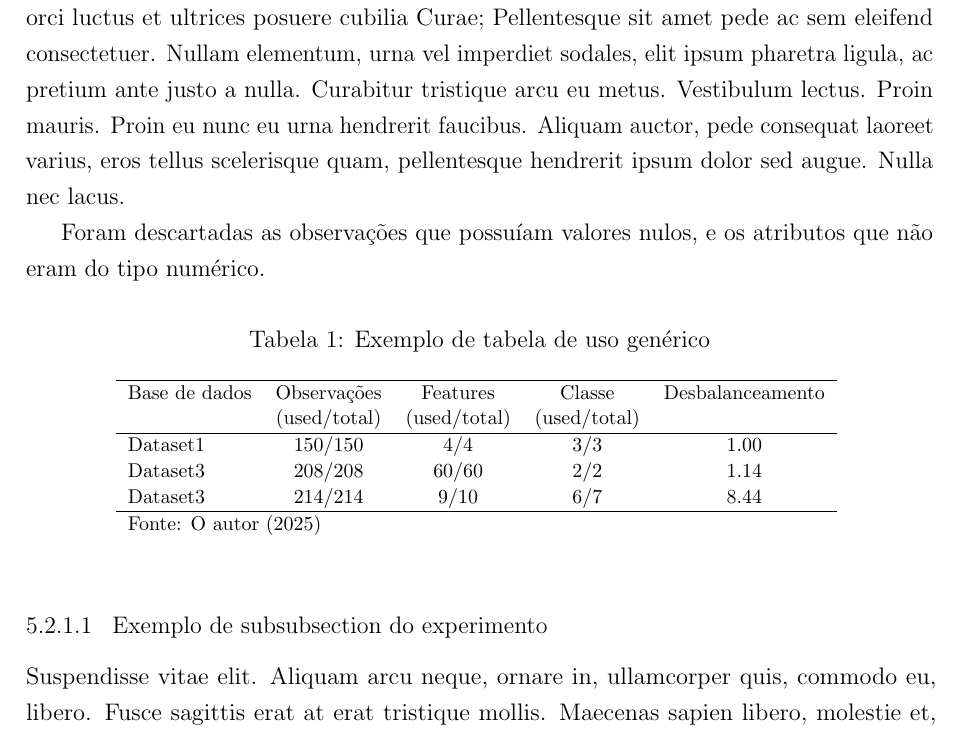
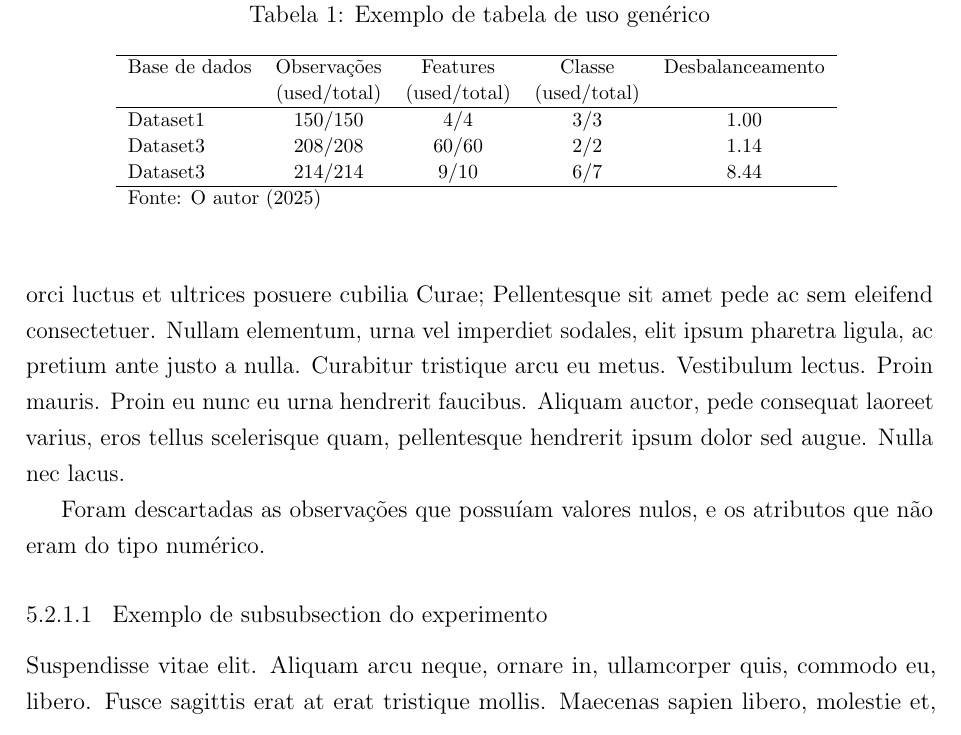
Before and after one commit to sauloaalmeida/modelo-guiado-trabalho-academico-ufrj, a LaTeX document (documento.tex, which reads 2-textos/experimentos.tex, config/configuracoes.tex): part of page 26 of 47, cut so that both start at the same text. Compiled offline with pdfLaTeX.

Commit message:
pequenas otimizações para o overlead

```diff
--- a/2-textos/experimentos.tex
+++ b/2-textos/experimentos.tex
@@ -53,7 +53,7 @@ A equação \eqref{eq:diferenca_percentual} apresentada em a diferença percentu
 A Tabela \ref{tab:tabelaexemplo1}, apresenta as informações \lipsum[9]
 
 Foram descartadas as observações que possuíam valores nulos, e os atributos que não eram do tipo numérico.
-\begin{table}[H]
+\begin{table}
 \caption{Exemplo de tabela de uso genérico}
 \begin{center}
 \fontsize{10pt}{13pt}\selectfont
--- a/config/configuracoes.tex
+++ b/config/configuracoes.tex
@@ -1,3 +1,8 @@
+\ExplSyntaxOn
+\sys_ensure_backend: %forces loading of backend, in older systems use \RequirePackage{expl3}
+\pdf_version_gset:n{1.7}
+\ExplSyntaxOff
+
 \usepackage[brazilian]{babel}              % Traduções utilizados por vários pacotes
 \usepackage[top=3cm,                    % definição padrao das margens das paginas
             bottom=2cm,
@@ -9,7 +14,6 @@
 \usepackage{url}                        % Usado para formatar URLs no texto
 \usepackage{enumitem}                   % Permite alterar o formato das listas enumeradas
 \usepackage{amsmath}                    % Usado nas referencias de equações, através do comando \eqref
-\usepackage{float}                      % Necessario para posicionar as figuras e tabelas de forma flutuante
 \usepackage{pdfpages} % Necessario para incluir a ficha catalográfica
 
 \usepackage{hyphenat}                   % Usado para remover a quebra de linha nos recuos das folhas de rosto e de aprovação
```
Also changed, not shown: 2-textos/resultados.tex (+1 -1 lines), documento.pdf, figuras/metodologia.pdf (added), figuras/metodologia.png (deleted), figuras/mlapplications.pdf (added), figuras/mlapplications.png (deleted).
